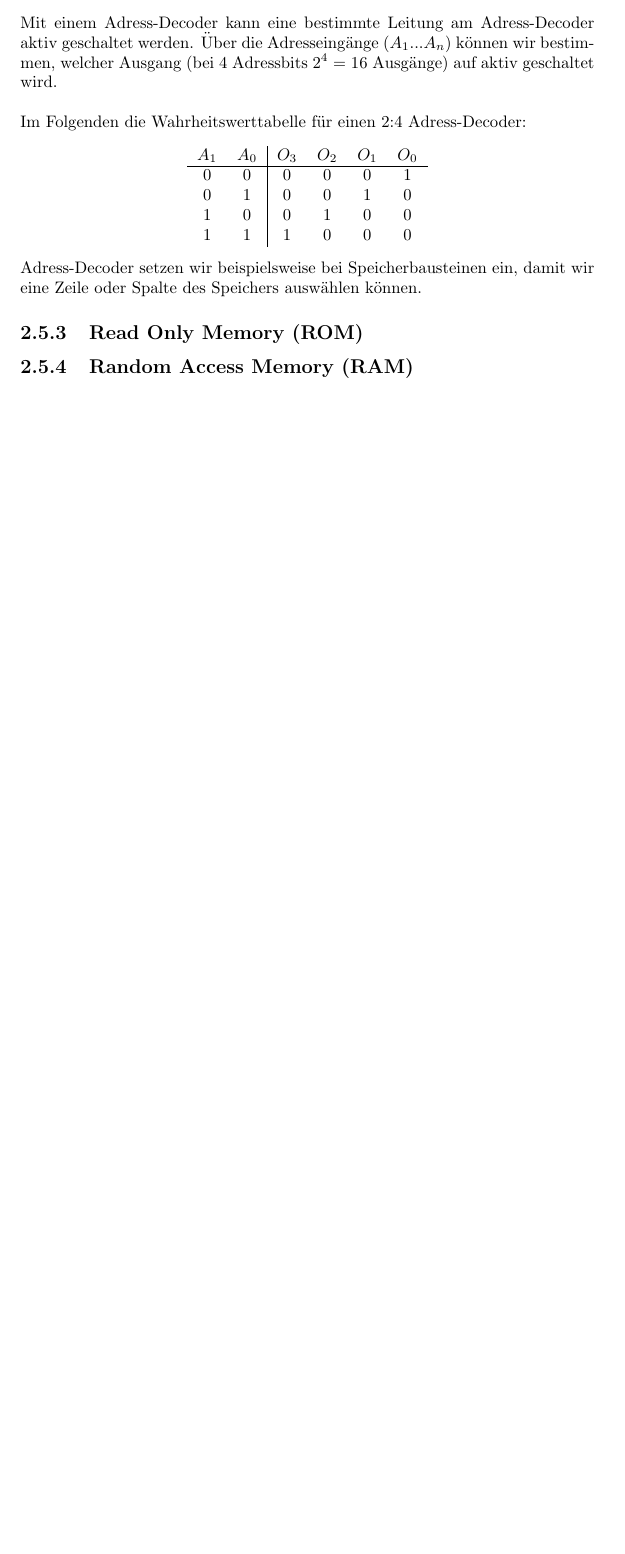
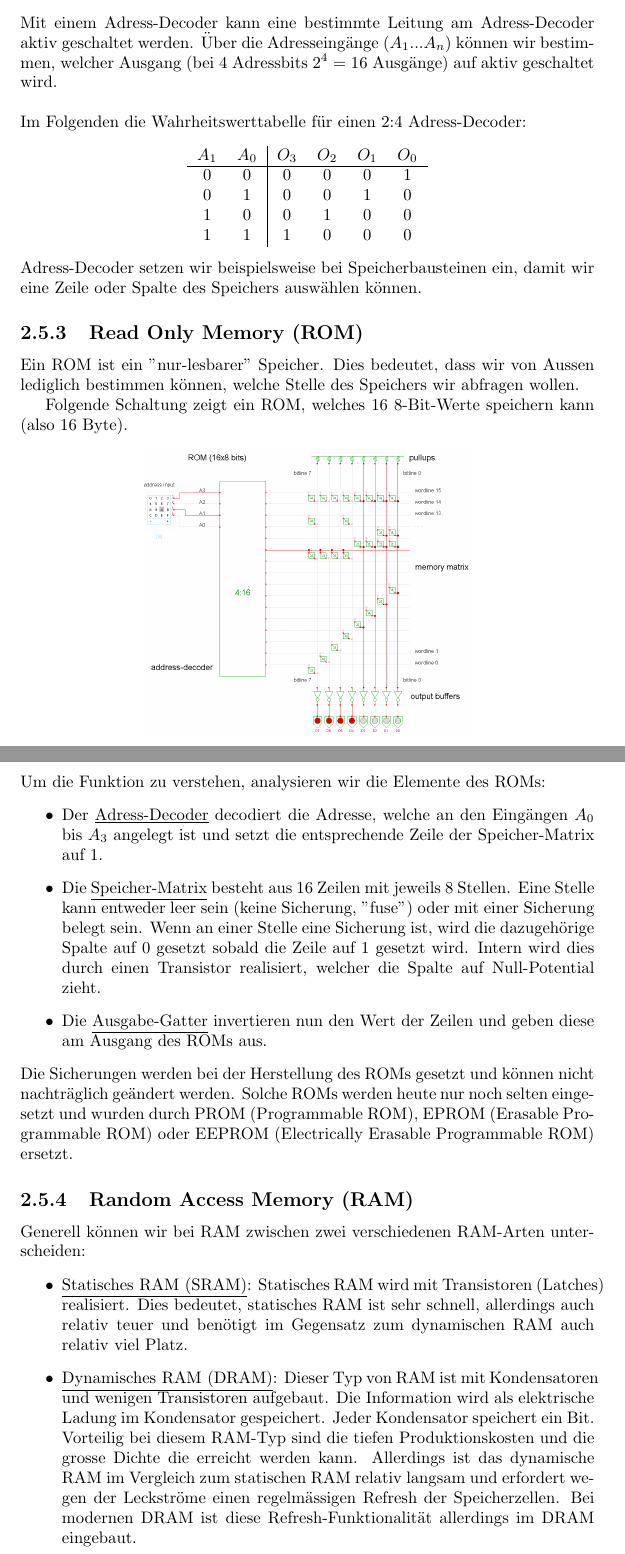
Before and after one commit to simonkrenger/bfh-grundlagen-informatik, a LaTeX document (Grundlagen_der_Informatik.tex): part of page 21 of 21 before the commit and two parts of pages 21 and 22 of 23 after it, the two joined at a grey line, cut so that both start at the same text, the shorter picture padded with empty space. Compiled offline with pdfLaTeX.

Commit message:
Added ROM and RAM description
- Relocated "SRAM / DRAM"
- Completed ROM section
- Added description for SRAM, DRAM
- Added TODO for RAM

```diff
--- a/Grundlagen_der_Informatik.tex
+++ b/Grundlagen_der_Informatik.tex
@@ -455,7 +454,24 @@ $A_1$ & $A_0$ & $O_3$ & $O_2$ & $O_1$ & $O_0$ \\ \hline
 1 & 1 & 1 & 0 & 0 & 0\end{tabular}\end{center}
 Adress-Decoder setzen wir beispielsweise bei Speicherbausteinen ein, damit wir eine Zeile oder Spalte des Speichers auswählen können.
 \subsection{Read Only Memory (ROM)}
+Ein ROM ist ein "nur-lesbarer" Speicher. Dies bedeutet, dass wir von Aussen lediglich bestimmen können, welche Stelle des Speichers wir abfragen wollen.
 
+Folgende Schaltung zeigt ein ROM, welches 16 8-Bit-Werte speichern kann (also 16 Byte).
+\begin{center}\includegraphics[scale=0.25]{img/rom.png}\end{center}
+Um die Funktion zu verstehen, analysieren wir die Elemente des ROMs:
+\begin{itemize}
+\item Der \underline{Adress-Decoder} decodiert die Adresse, welche an den Eingängen $A_0$ bis $A_3$ angelegt ist und setzt die entsprechende Zeile der Speicher-Matrix auf 1.
+\item Die \underline{Speicher-Matrix} besteht aus 16 Zeilen mit jeweils 8 Stellen. Eine Stelle kann entweder leer sein (keine Sicherung, "fuse") oder mit einer Sicherung belegt sein. Wenn an einer Stelle eine Sicherung ist, wird die dazugehörige Spalte auf 0 gesetzt sobald die Zeile auf 1 gesetzt wird. Intern wird dies durch einen Transistor realisiert, welcher die Spalte auf Null-Potential zieht.
+\item Die \underline{Ausgabe-Gatter} invertieren nun den Wert der Zeilen und geben diese am Ausgang des ROMs aus.
+\end{itemize}
+Die Sicherungen werden bei der Herstellung des ROMs gesetzt und können nicht nachträglich geändert werden. Solche ROMs werden heute nur noch selten eingesetzt und wurden durch PROM (Programmable ROM), EPROM (Erasable Programmable ROM) oder EEPROM (Electrically Erasable Programmable ROM) ersetzt.
 \subsection{Random Access Memory (RAM)}
-
+Generell können wir bei RAM zwischen zwei verschiedenen RAM-Arten unterscheiden:
+\begin{itemize}
+\item \underline{Statisches RAM (SRAM)}: Statisches RAM wird mit Transistoren (Latches) realisiert. Dies bedeutet, statisches RAM ist sehr schnell, allerdings auch relativ teuer und benötigt im Gegensatz zum dynamischen RAM auch relativ viel Platz.
+\item \underline{Dynamisches RAM (DRAM)}: Dieser Typ von RAM ist mit Kondensatoren und wenigen Transistoren aufgebaut. Die Information wird als elektrische Ladung im Kondensator gespeichert. Jeder Kondensator speichert ein Bit. Vorteilig bei diesem RAM-Typ sind die tiefen Produktionskosten und die grosse Dichte die erreicht werden kann. Allerdings ist das dynamische RAM im Vergleich zum statischen RAM relativ langsam und erfordert wegen der Leckströme einen regelmässigen Refresh der Speicherzellen. Bei modernen DRAM ist diese Refresh-Funktionalität allerdings im DRAM eingebaut.
+\end{itemize}
+%TODO
+\begin{center}\includegraphics[scale=0.2]{img/ram.png}\end{center}
+%TODO
 \end{document}
```
Also changed, not shown: Grundlagen_der_Informatik.pdf, Grundlagen_der_Informatik.tex (1 more changed lines).
